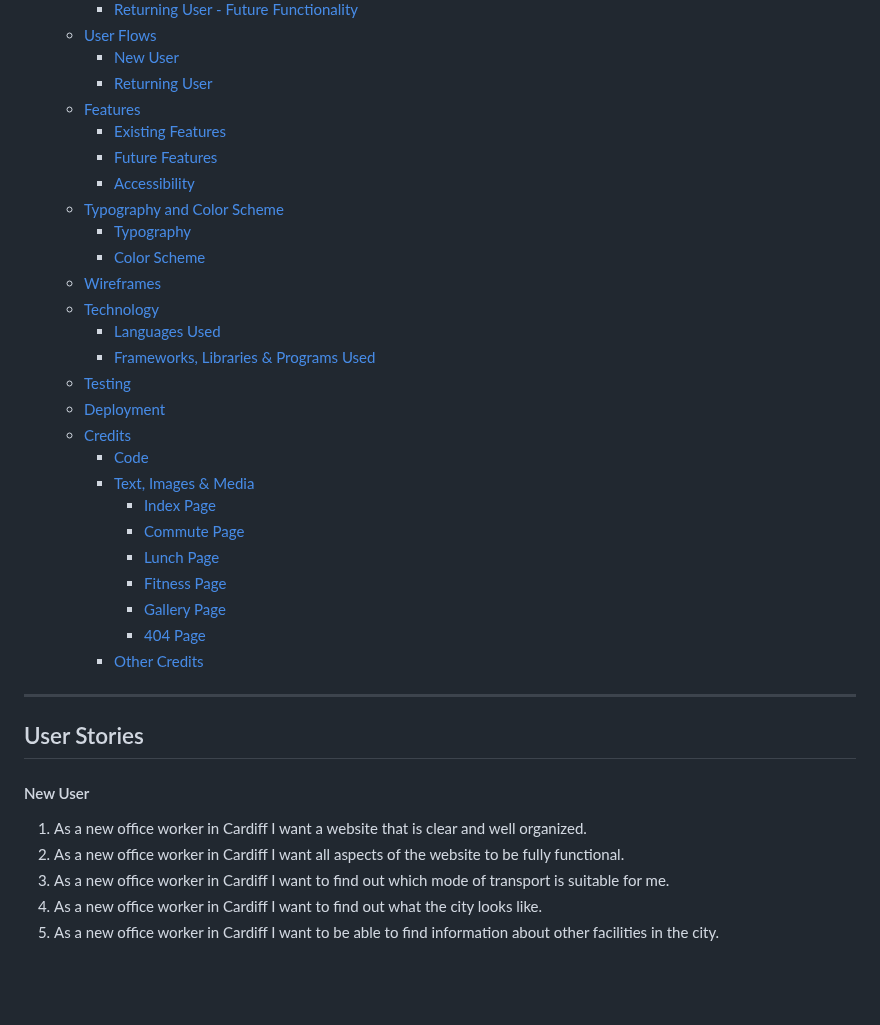
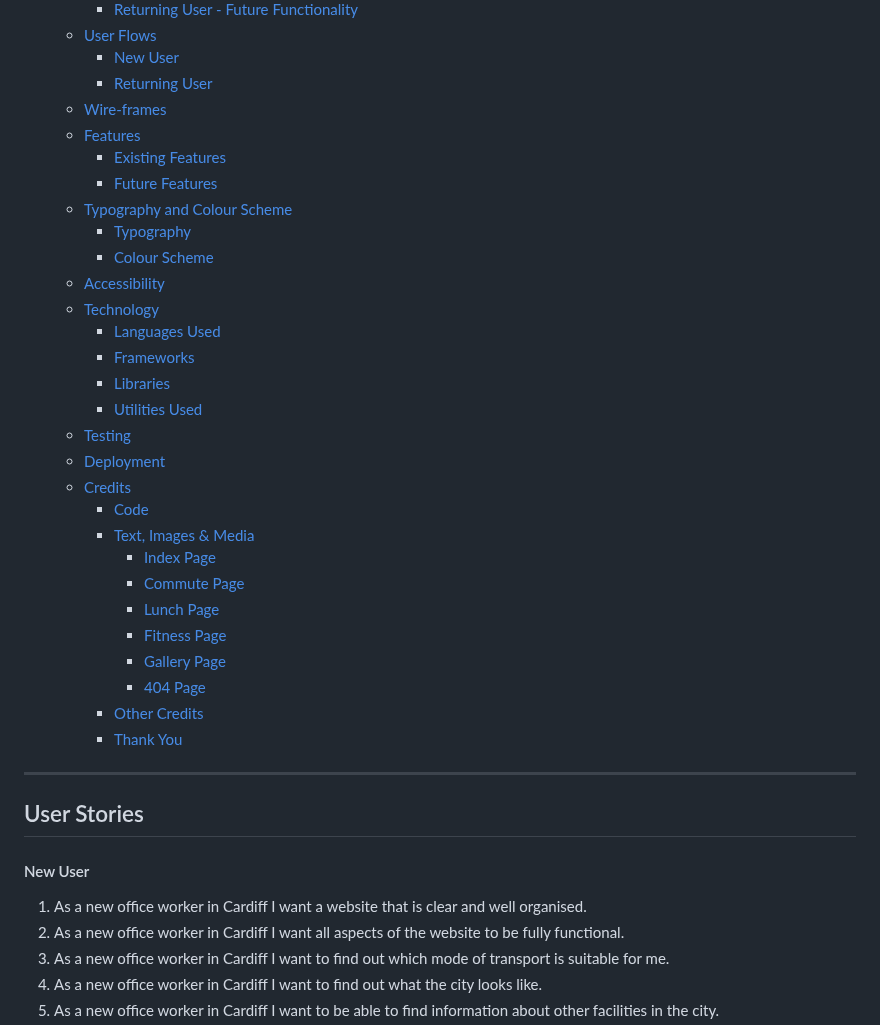
Before and after one commit to Chris-RG1980/code-institute-MSP1, a Markdown page: README.md, the part around one of its changes. GitHub-like rendering; blank space fills up the shorter version.

```diff
--- a/README.md
+++ b/README.md
@@ -18,17 +18,19 @@ Link to live project
   - [User Flows](#user-flows)
       - [New User](#new-user-1)
       - [Returning User](#returning-user-1)
+  - [Wire-frames](#wire-frames)
   - [Features](#features)
     - [Existing Features](#existing-features)
     - [Future Features](#future-features)
-    - [Accessibility](#accessibility)
-  - [Typography and Color Scheme](#typography-and-color-scheme)
+  - [Typography and Colour Scheme](#typography-and-colour-scheme)
     - [Typography](#typography)
-    - [Color Scheme](#color-scheme)
-  - [Wireframes](#wireframes)
+    - [Colour Scheme](#colour-scheme)
+  - [Accessibility](#accessibility)
   - [Technology](#technology)
     - [Languages Used](#languages-used)
-    - [Frameworks, Libraries \& Programs Used](#frameworks-libraries--programs-used)
+    - [Frameworks](#frameworks)
+    - [Libraries](#libraries)
+    - [Utilities Used](#utilities-used)
   - [Testing](#testing)
   - [Deployment](#deployment)
   - [Credits](#credits)
@@ -41,10 +43,11 @@ Link to live project
       - [Gallery Page](#gallery-page)
       - [404 Page](#404-page)
     - [Other Credits](#other-credits)
+    - [Thank You](#thank-you)
 ***
 ## User Stories
 #### New User
-1. As a new office worker in Cardiff I want a website that is clear and well organized.
+1. As a new office worker in Cardiff I want a website that is clear and well organised.
 2. As a new office worker in Cardiff I want all aspects of the website to be fully functional.
 3. As a new office worker in Cardiff I want to find out which mode of transport is suitable for me.
 4. As a new office worker in Cardiff I want to find out what the city looks like.
```
Also changed, not shown: other parts of README.md (+91 -81 lines).
